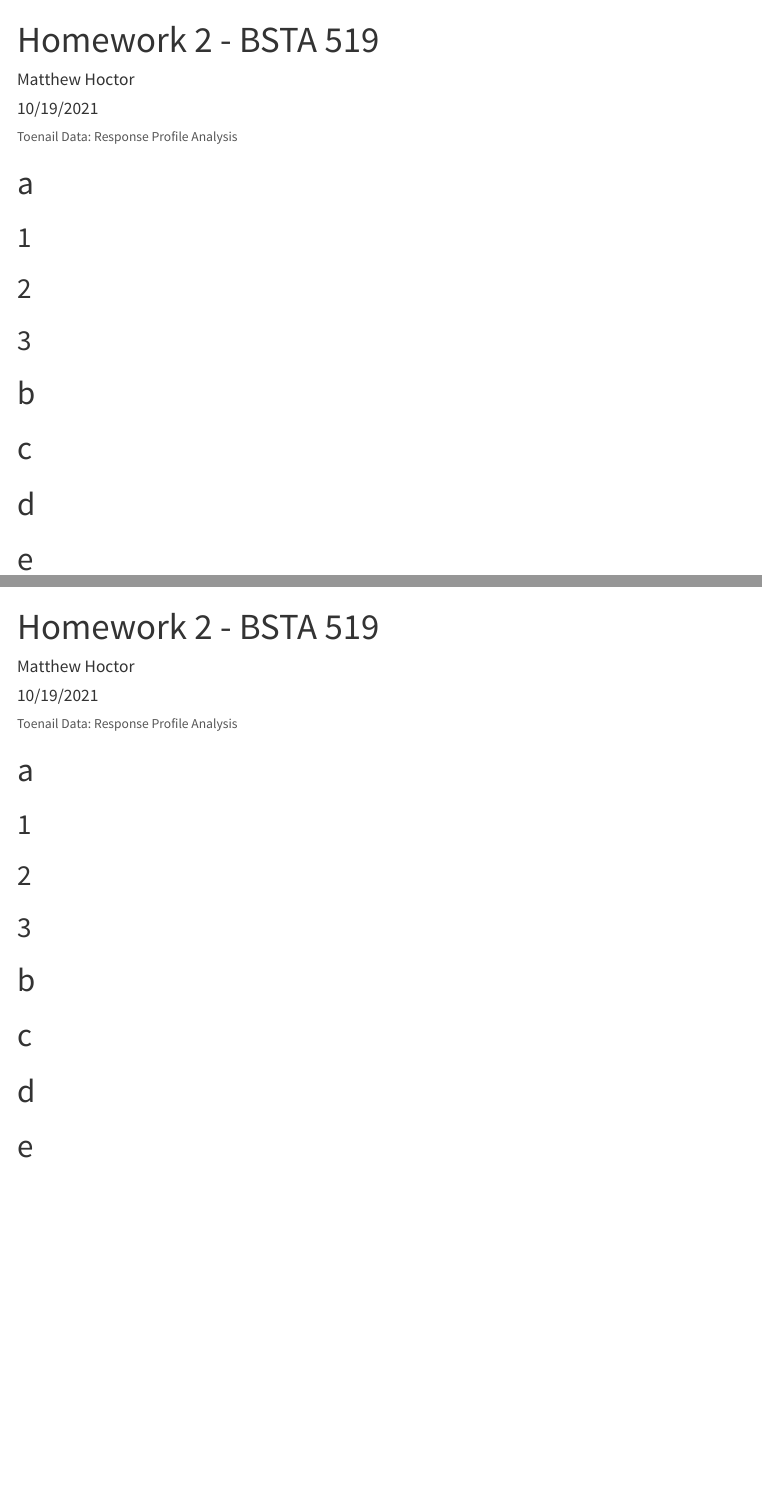
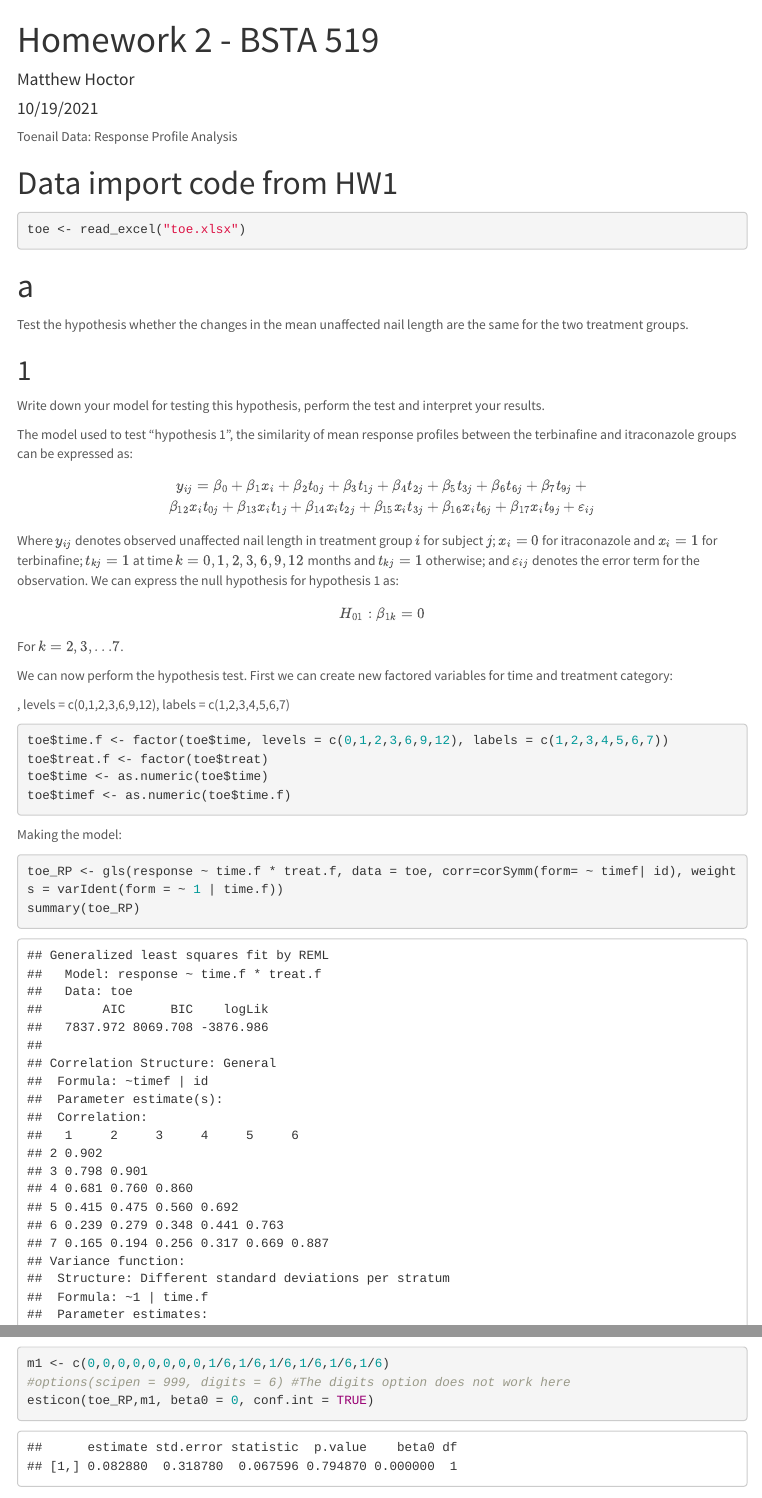
Before and after one commit to matthew-hoctor/BSTA519, an R Markdown document (HW2.Rmd): the page in a window 1100 px wide, from its top, and a second part further down, joined at a grey line. Rendered offline with R 4.5, knitr and Pandoc, with nearby package versions; menus at the side of the page are left out.

Commit message:
HW2 upload

````diff
--- a/HW2.Rmd
+++ b/HW2.Rmd
@@ -19,14 +19,13 @@ knitr::opts_chunk$set(echo = TRUE)
 library(dplyr)
 library(readxl)
 library(tidyverse)
-library(ggplot2)
+#library(ggplot2)
 #library(CarletonStats)
 #library(pwr)
 #library(BSDA)
 #library(exact2x2)
-library(car)
+#library(car)
 #library(dvmisc)
 #library(emmeans)
 #library(gridExtra)
 #library(DescTools)
-library(DiagrammeR)
@@ -34,8 +36,47 @@ library(DiagrammeR)
 
 Toenail Data: Response Profile Analysis
 
+# Data import code from HW1
+
+```{r}
+toe <- read_excel("toe.xlsx")
+```
+
 # a
+
+Test the hypothesis whether the changes in the mean unaffected nail length are the same for the two treatment groups.
 
 ## 1
 
+Write down your model for testing this hypothesis, perform the test and interpret your results.
 
+The model used to test "hypothesis 1", the similarity of mean response profiles between the terbinafine and itraconazole groups can be expressed as:
+
+$$y_{ij} = \beta_0 + \beta_1 x_i + \beta_2 t_{0j} + \beta_3 t_{1j} + \beta_4 t_{2j} + \beta_5 t_{3j} + \beta_6 t_{6j} + \beta_7 t_{9j} + \\ \beta_{12} x_i t_{0j} + \beta_{13} x_i t_{1j} + \beta_{14} x_i t_{2j} + \beta_{15} x_i t_{3j} + \beta_{16} x_i t_{6j} + \beta_{17} x_i t_{9j} + \varepsilon_{ij}$$
+
+Where $y_{ij}$ denotes observed unaffected nail length in treatment group $i$ for subject $j$; $x_i = 0$ for itraconazole and $x_i = 1$ for terbinafine; $t_{kj} = 1$ at time $k = 0, 1, 2, 3, 6, 9, 12$ months and $t_{kj} = 1$ otherwise; and $\varepsilon_{ij}$ denotes the error term for the observation.  We can express the null hypothesis for hypothesis 1 as:
+
+$$H_{01}: \beta_{1k} = 0$$
+
+For $k = 2,3,...7$.
+
+We can now perform the hypothesis test.  First we can create new factored variables for time and treatment category:
+
+, levels = c(0,1,2,3,6,9,12), labels = c(1,2,3,4,5,6,7)
+
+```{r}
+toe$time.f <- factor(toe$time, levels = c(0,1,2,3,6,9,12), labels = c(1,2,3,4,5,6,7))
+toe$treat.f <- factor(toe$treat)
+toe$time <- as.numeric(toe$time)
+toe$timef <- as.numeric(toe$time.f)
+```
+
+```{r}
+```
+
+
+Making the model:
+
+```{r}
+toe_RP <- gls(response ~ time.f * treat.f, data = toe, corr=corSymm(form= ~ timef| id), weights = varIdent(form = ~ 1 | time.f))
+summary(toe_RP)
@@ -49,0 +107,4 @@ Toenail Data: Response Profile Analysis
+```{r}
+m1 <- c(0,0,0,0,0,0,0,0,1/6,1/6,1/6,1/6,1/6,1/6)
+#options(scipen = 999, digits = 6) #The digits option does not work here
+esticon(toe_RP,m1, beta0 = 0, conf.int = TRUE)
````
Also changed, not shown: HW1.Rmd (+1 -0 lines), HW2.html, HW2.Rmd (38 more changed lines).
